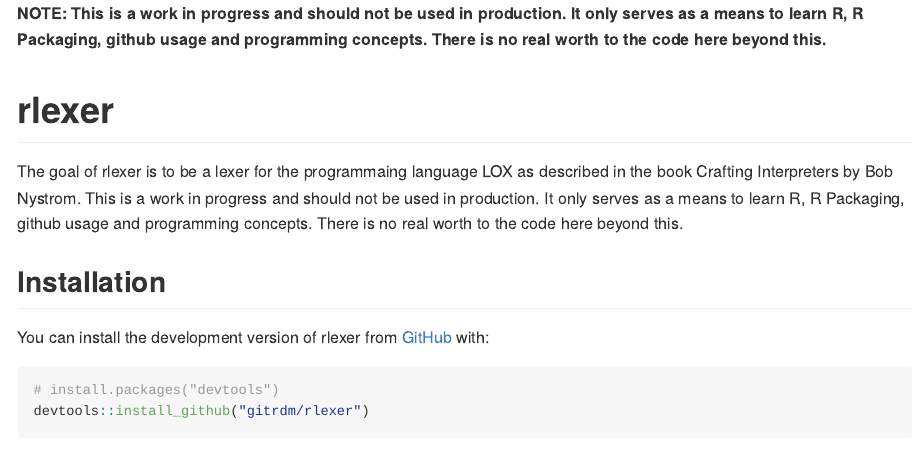
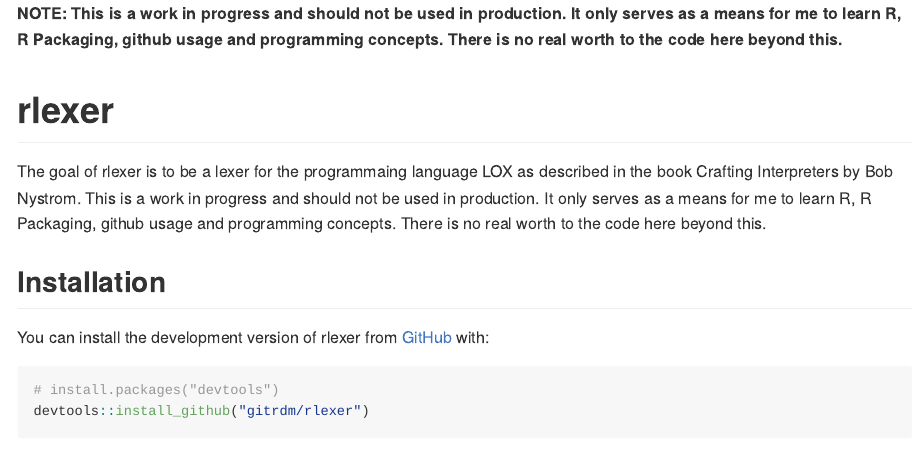
Before and after one commit to gitrdm/rlexer, an R Markdown document (README.Rmd): the page in a window 1100 px wide, from its top. The pictures show the output file README.md that the author committed with the source, drawn offline in the style of GitHub.

Commit message:
Updated readme

````diff
--- a/README.Rmd
+++ b/README.Rmd
@@ -13,14 +13,14 @@ knitr::opts_chunk$set(
 )
 ```
 
-**NOTE: This is a work in progress and should not be used in production. It only serves as a means to learn R, R Packaging, github usage and programming concepts. There is no real worth to the code here beyond this.**
+**NOTE: This is a work in progress and should not be used in production. It only serves as a means for me to learn R, R Packaging, github usage and programming concepts. There is no real worth to the code here beyond this.**
 
 # rlexer
 
 <!-- badges: start -->
 <!-- badges: end -->
 
-The goal of rlexer is to be a lexer for the programmaing language LOX as described in the book Crafting Interpreters by Bob Nystrom. This is a work in progress and should not be used in production. It only serves as a means to learn R, R Packaging, github usage and programming concepts. There is no real worth to the code here beyond this.
+The goal of rlexer is to be a lexer for the programmaing language LOX as described in the book Crafting Interpreters by Bob Nystrom. This is a work in progress and should not be used in production. It only serves as a means for me to learn R, R Packaging, github usage and programming concepts. There is no real worth to the code here beyond this.
 
 ## Installation
 
````
Also changed, not shown: README.md.
